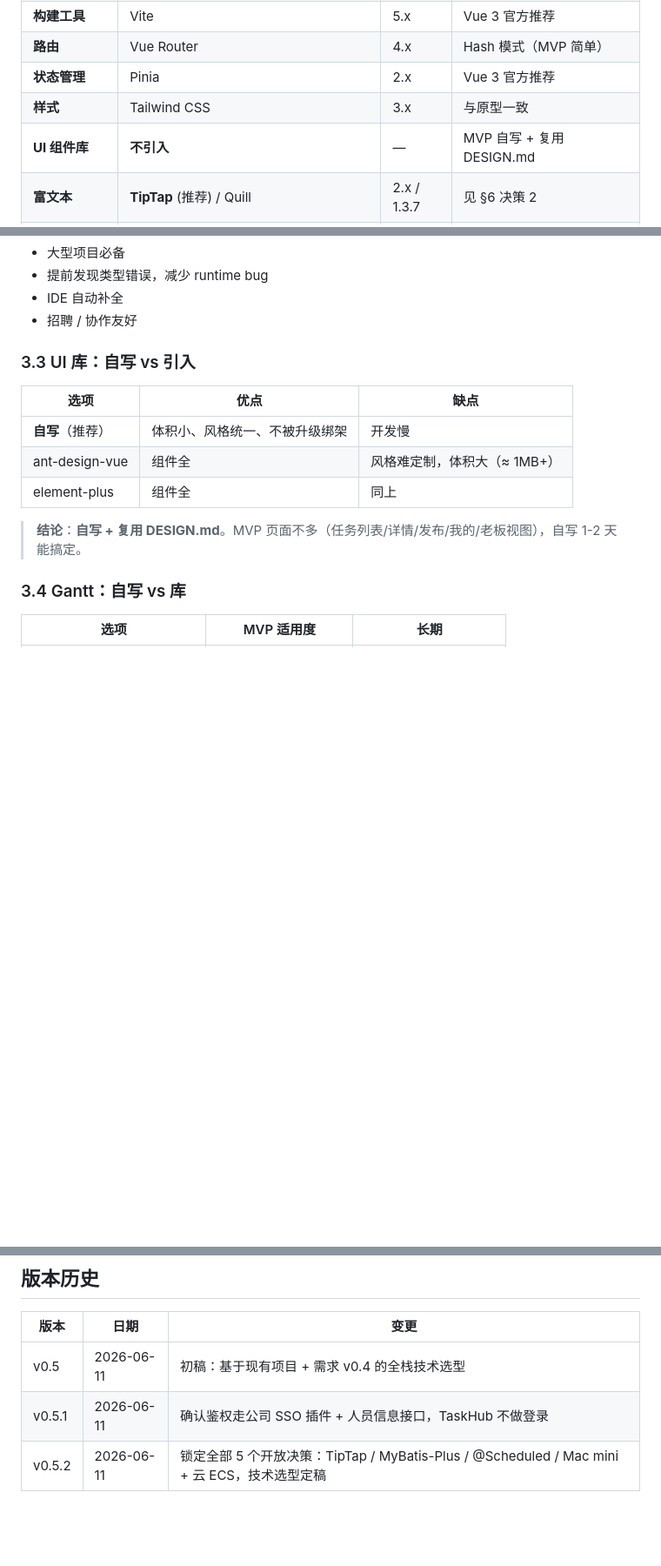
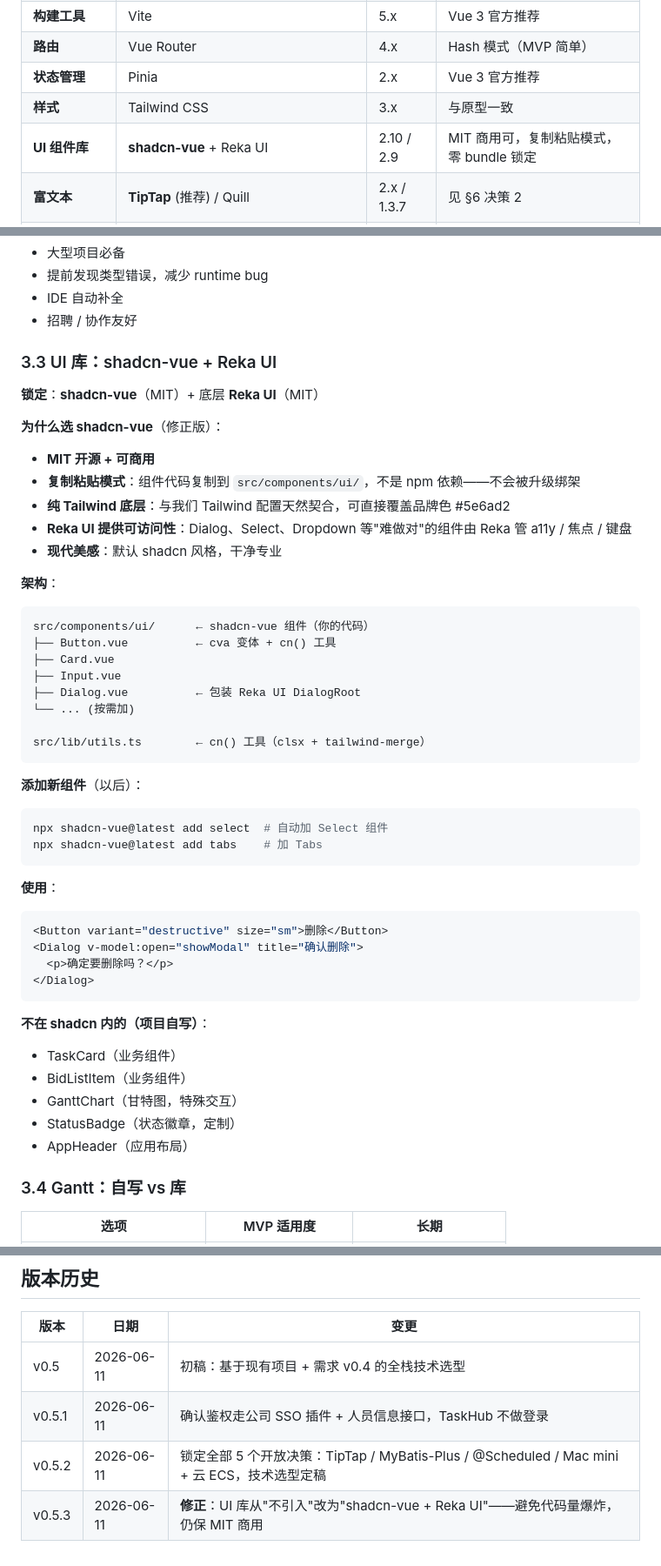
Before and after one commit to EvanZhaoi/task-hub, a Markdown page: docs/技术选型.md, 3 parts joined by grey strips. Shown at 87% size. Rendered like a GitHub page; blank space fills up the shorter version.

Commit message:
docs(tech): update v0.5 to reflect shadcn-vue decision
Evan pushed back on 'no UI library' decision:
- Too much code volume for v0.6 component list
- Switched to shadcn-vue + Reka UI (MIT, commercial OK, beautiful)

Section 3.3 updated from 'why no UI library' to 'why shadcn-vue':
- Reka UI provides a11y primitives
- Copy-paste pattern (no bundle lock-in)
- Pure Tailwind (matches existing config)
- Easy to add new components via npx CLI

v0.5.3 release note added.

Co-authored-by: Harry <harry@openclaw.local>

````diff
--- a/docs/技术选型.md
+++ b/docs/技术选型.md
@@ -29,7 +29,7 @@
 | **路由** | Vue Router | 4.x | Hash 模式（MVP 简单） |
 | **状态管理** | Pinia | 2.x | Vue 3 官方推荐 |
 | **样式** | Tailwind CSS | 3.x | 与原型一致 |
-| **UI 组件库** | **不引入** | — | MVP 自写 + 复用 DESIGN.md |
+| **UI 组件库** | **shadcn-vue** + Reka UI | 2.10 / 2.9 | MIT 商用可，复制粘贴模式，零 bundle 锁定 |
 | **富文本** | **TipTap** (推荐) / Quill | 2.x / 1.3.7 | 见 §6 决策 2 |
 | **HTTP 客户端** | Axios | 1.x | 拦截器统一处理错误 |
 | **Gantt** | **自写 CSS + HTML** | — | MVP 够用，复杂再换库 |
@@ -73,15 +73,49 @@
 - IDE 自动补全
 - 招聘 / 协作友好
 
-### 3.3 UI 库：自写 vs 引入
+### 3.3 UI 库：shadcn-vue + Reka UI
 
-| 选项 | 优点 | 缺点 |
-|---|---|---|
-| **自写**（推荐） | 体积小、风格统一、不被升级绑架 | 开发慢 |
-| ant-design-vue | 组件全 | 风格难定制，体积大（≈ 1MB+） |
-| element-plus | 组件全 | 同上 |
+**锁定**：**shadcn-vue**（MIT）+ 底层 **Reka UI**（MIT）
 
-> **结论**：**自写 + 复用 DESIGN.md**。MVP 页面不多（任务列表/详情/发布/我的/老板视图），自写 1-2 天能搞定。
+**为什么选 shadcn-vue**（修正版）：
+- **MIT 开源 + 可商用**
+- **复制粘贴模式**：组件代码复制到 `src/components/ui/`，不是 npm 依赖——不会被升级绑架
+- **纯 Tailwind 底层**：与我们 Tailwind 配置天然契合，可直接覆盖品牌色 #5e6ad2
+- **Reka UI 提供可访问性**：Dialog、Select、Dropdown 等"难做对"的组件由 Reka 管 a11y / 焦点 / 键盘
+- **现代美感**：默认 shadcn 风格，干净专业
+
+**架构**：
+```
+src/components/ui/      ← shadcn-vue 组件（你的代码）
+├── Button.vue          ← cva 变体 + cn() 工具
+├── Card.vue
+├── Input.vue
+├── Dialog.vue          ← 包装 Reka UI DialogRoot
+└── ... (按需加)
+
+src/lib/utils.ts        ← cn() 工具（clsx + tailwind-merge）
+```
+
+**添加新组件**（以后）：
+```bash
+npx shadcn-vue@latest add select  # 自动加 Select 组件
+npx shadcn-vue@latest add tabs    # 加 Tabs
+```
+
+**使用**：
+```vue
+<Button variant="destructive" size="sm">删除</Button>
+<Dialog v-model:open="showModal" title="确认删除">
+  <p>确定要删除吗？</p>
+</Dialog>
+```
+
+**不在 shadcn 内的（项目自写）**：
+- TaskCard（业务组件）
+- BidListItem（业务组件）
+- GanttChart（甘特图，特殊交互）
+- StatusBadge（状态徽章，定制）
+- AppHeader（应用布局）
 
 ### 3.4 Gantt：自写 vs 库
 
@@ -417,3 +451,4 @@ public interface StorageService {
 | v0.5 | 2026-06-11 | 初稿：基于现有项目 + 需求 v0.4 的全栈技术选型 |
 | v0.5.1 | 2026-06-11 | 确认鉴权走公司 SSO 插件 + 人员信息接口，TaskHub 不做登录 |
 | v0.5.2 | 2026-06-11 | 锁定全部 5 个开放决策：TipTap / MyBatis-Plus / @Scheduled / Mac mini + 云 ECS，技术选型定稿 |
+| v0.5.3 | 2026-06-11 | **修正**：UI 库从"不引入"改为"shadcn-vue + Reka UI"——避免代码量爆炸，仍保 MIT 商用 |
````
